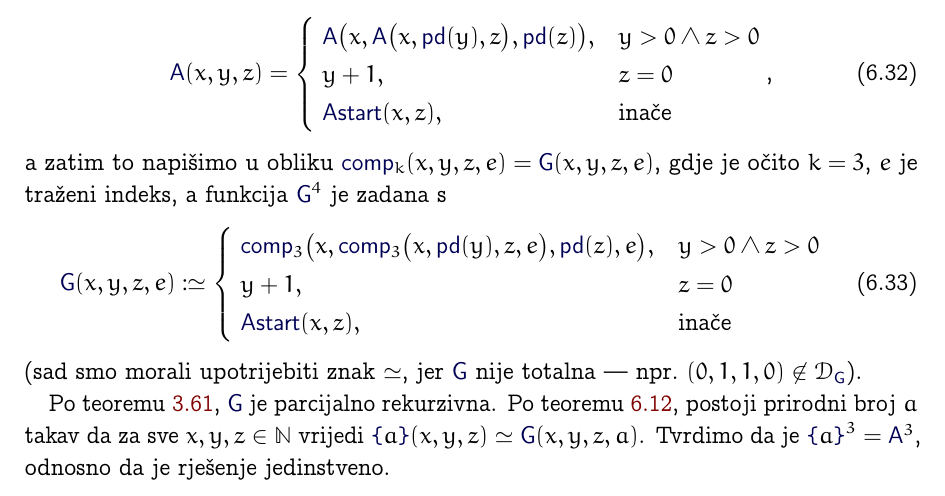
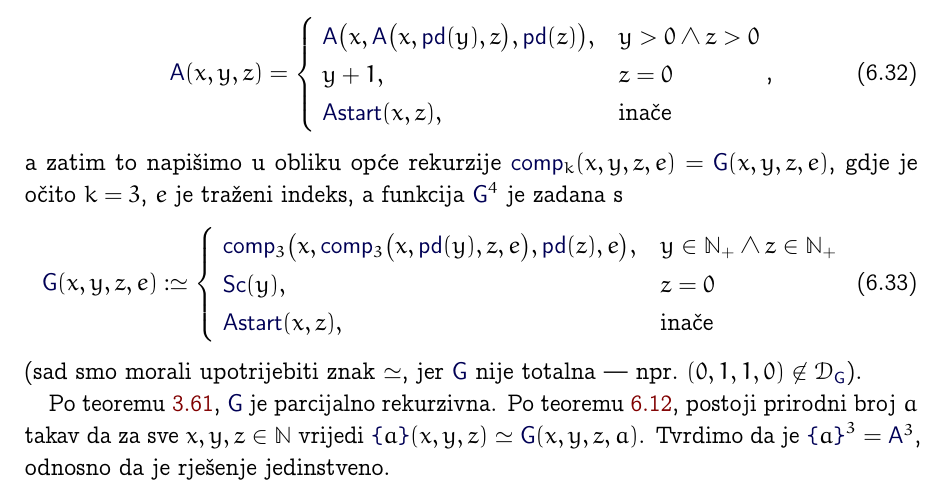
Before and after one commit to vedgar/izr, a LaTeX book (main.tex, which reads meta.tex): part of page 197 of 229, cut so that both start at the same text. The pictures show the PDF file main.pdf that the author committed with the source.

Commit message:
Typo (Thanks D.R.)

```diff
--- a/meta.tex
+++ b/meta.tex
@@ -555,11 +555,11 @@ Sada zapišimo taj sustav u obliku opće rekurzije. Prvo skupimo sve te jednadž
         \;\f{Astart}(x,z),&\text{inače}
     \end{cases}\text,
 \end{equation}
-a zatim to napišimo u obliku $\f{comp}_k(x,y,z,e)=\f G(x,y,z,e)$, gdje je očito $k=3$, $e$ je traženi indeks, a funkcija $\f G^4$ je zadana s
+a zatim to napišimo u obliku opće rekurzije $\f{comp}_k(x,y,z,e)=\f G(x,y,z,e)$, gdje je očito $k=3$, $e$ je traženi indeks, a funkcija $\f G^4$ je zadana s
 \begin{equation}
     \f G(x,y,z,e):\simeq\begin{cases}
-        \;\f{comp}_3\bigl(x,\f{comp}_3\bigl(x,\f{pd}(y),z,e\bigr),\f{pd}(z),e\bigr),&y>0\land z>0\\
-        \;y+1,&z=0\\
+        \;\f{comp}_3\bigl(x,\f{comp}_3\bigl(x,\f{pd}(y),z,e\bigr),\f{pd}(z),e\bigr),&y\in\N_+\land z\in\N_+\\
+        \;\f{Sc}(y),&z=0\\
         \;\f{Astart}(x,z),&\text{inače}
     \end{cases}
 \end{equation}
```
Also changed, not shown: turing.tex (+1 -1 lines), main.pdf.
